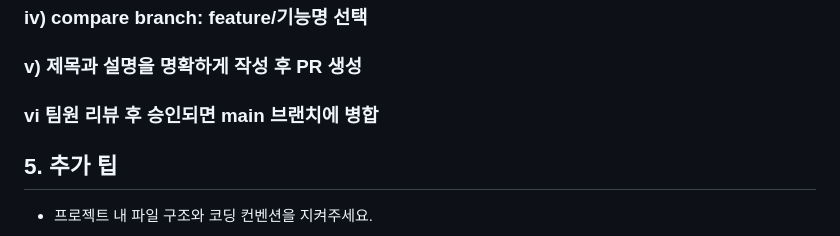
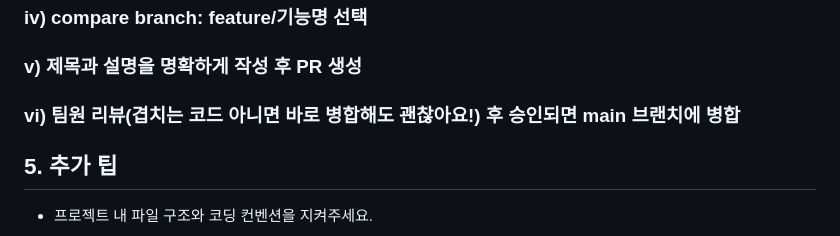
Before and after one commit to JuniorNaver/CalendarProject, a Markdown page: README.md, the part around the change. GitHub-like rendering.

```diff
--- a/README.md
+++ b/README.md
@@ -104,7 +104,7 @@ git push
 ### iii) base branch: main
 ### iv) compare branch: feature/기능명 선택
 ### v) 제목과 설명을 명확하게 작성 후 PR 생성
-### vi 팀원 리뷰 후 승인되면 main 브랜치에 병합
+### vi) 팀원 리뷰(겹치는 코드 아니면 바로 병합해도 괜찮아요!) 후 승인되면 main 브랜치에 병합
 
 ## 5. 추가 팁
 - 프로젝트 내 파일 구조와 코딩 컨벤션을 지켜주세요.
```
